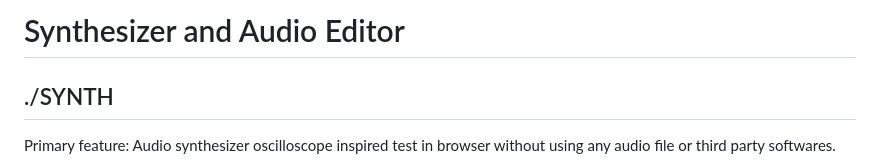
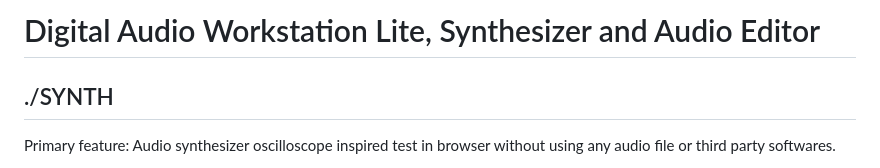
Before and after one commit to xetsue/synth, a Markdown page: README.md, the part around the change. Rendered like a GitHub page.

```diff
--- a/README.md
+++ b/README.md
@@ -1,4 +1,4 @@
-# Synthesizer and Audio Editor
+# Digital Audio Workstation Lite, Synthesizer and Audio Editor
 
 ## ./SYNTH
 Primary feature: Audio synthesizer oscilloscope inspired test in browser without using any audio file or third party softwares.
```
